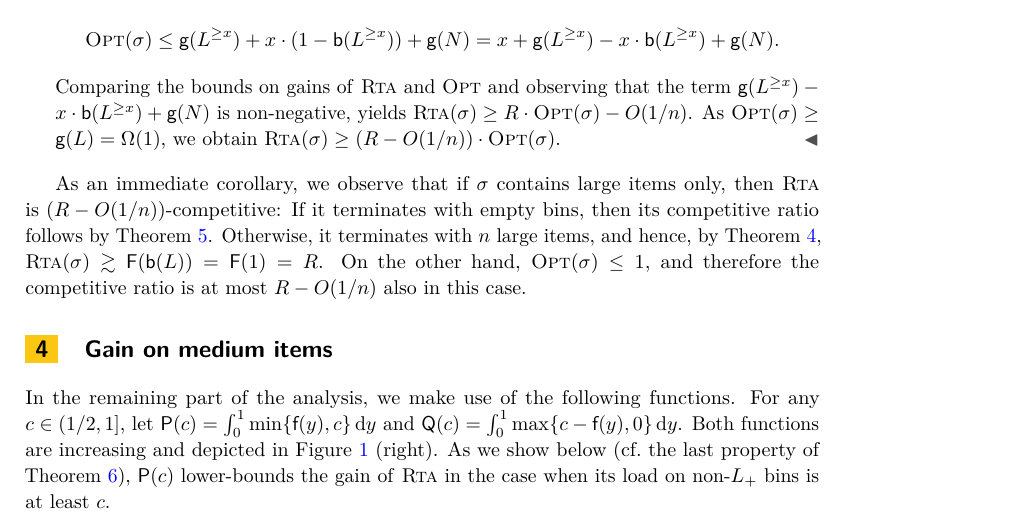
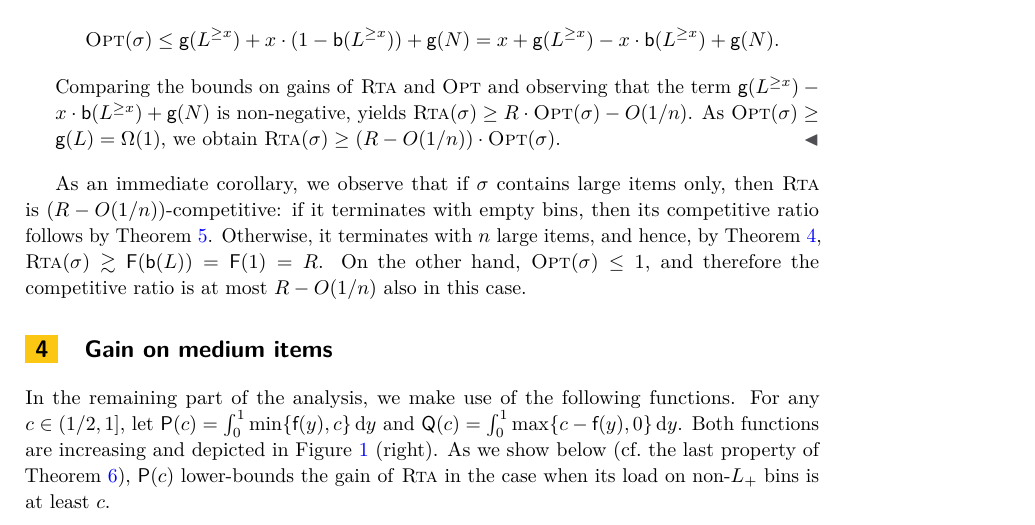
Before and after one commit to foo/online-knapsack, a LaTeX paper (2-journal/knapsack.tex): part of page 9 of 22, cut so that both start at the same text. Compiled offline with pdfLaTeX.

Commit message:
Lowercase after :

```diff
--- a/2-journal/knapsack.tex
+++ b/2-journal/knapsack.tex
@@ -670,7 +670,7 @@ $\ALG(\sigma) \geq (\R - O(1/n)) \cdot \OPT(\sigma)$.
 \end{proof}
 
 As an immediate corollary, we observe that if $\sigma$ contains large
-items only, then \ALG is $(R - O(1/n))$-competitive: If it terminates with empty
+items only, then \ALG is $(R - O(1/n))$-competitive: if it terminates with empty
 bins, then its competitive ratio follows by \cref{lem:empty}. Otherwise, it
 terminates with $n$ large items, and hence, by \cref{lem:large-gain}, $\ALG(\sigma) \gtrsim
 \fintegral(\B(\LG)) = \fintegral(1) = \R$. On the other hand, $\OPT(\sigma) \leq 1$, and
```
